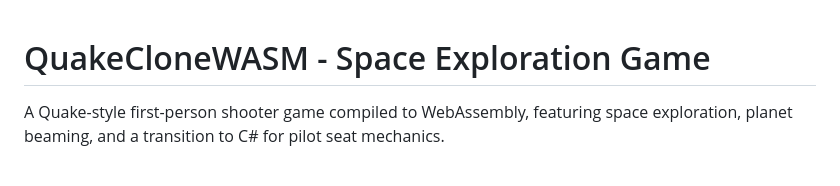
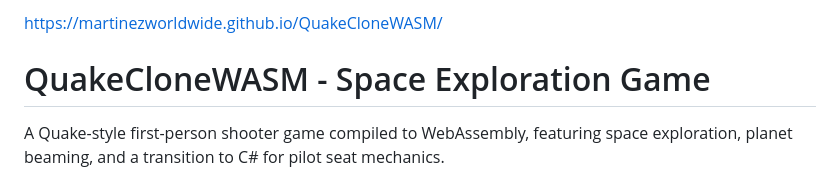
Before and after one commit to Martinezworldwide/QuakeCloneWASM, a Markdown page: README.md, the part around the change. Rendered like a GitHub page.

Commit message:
Add project URL to README

```diff
--- a/README.md
+++ b/README.md
@@ -1,3 +1,5 @@
+https://martinezworldwide.github.io/QuakeCloneWASM/
+
 # QuakeCloneWASM - Space Exploration Game
 
 A Quake-style first-person shooter game compiled to WebAssembly, featuring space exploration, planet beaming, and a transition to C# for pilot seat mechanics.
```
